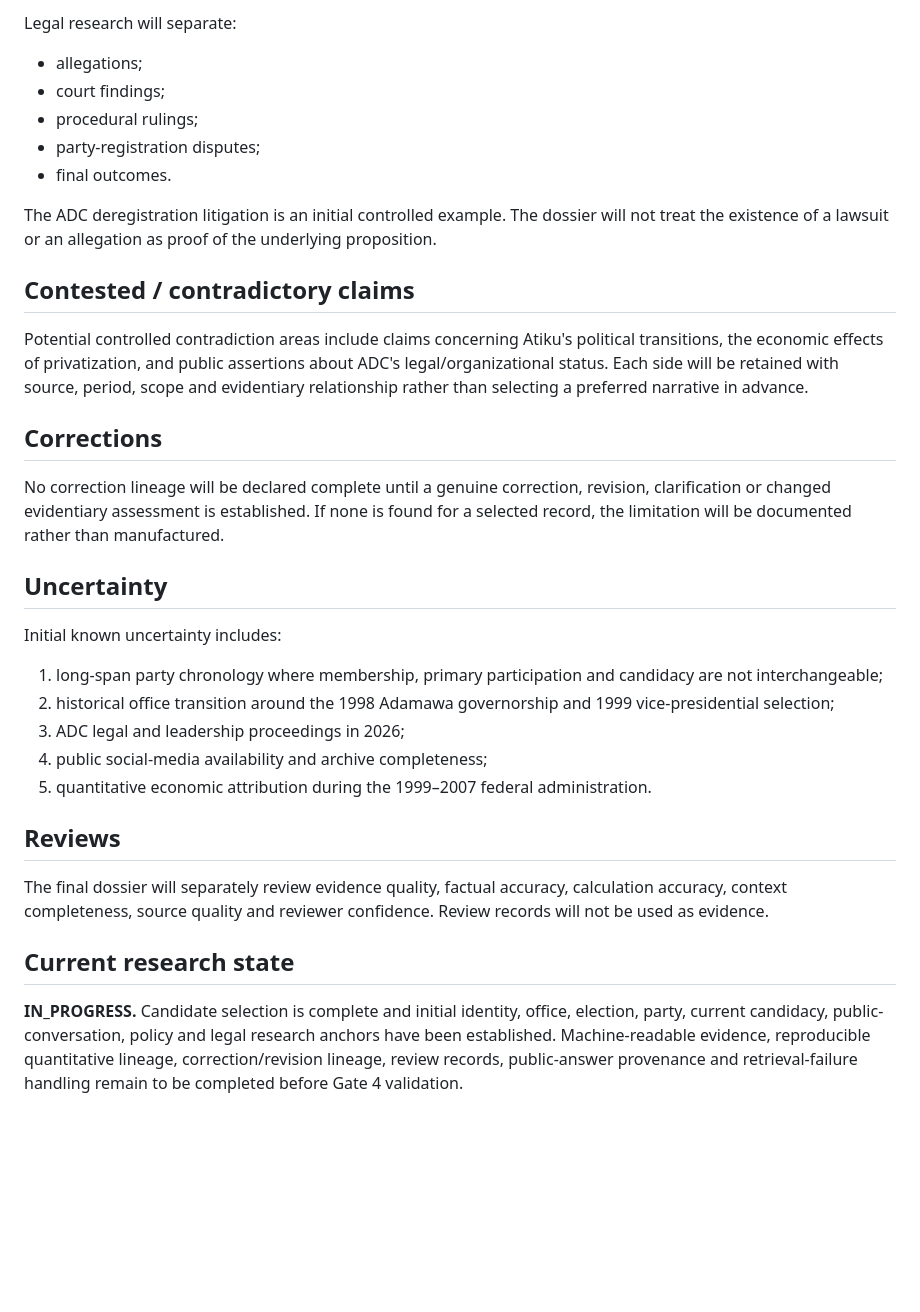
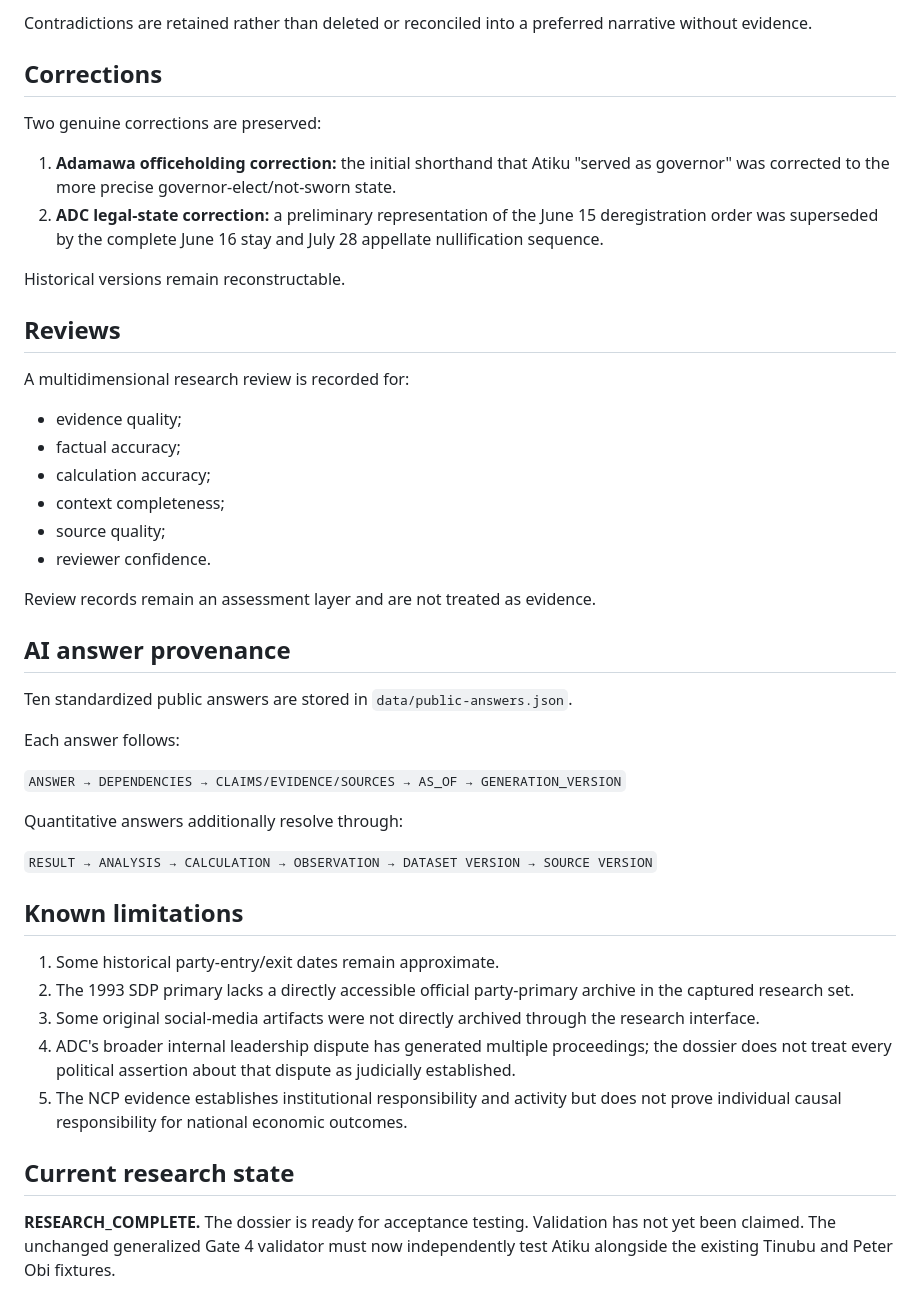
Before and after one commit to maxxmitchy/2027-Election, a Markdown page: candidates/atiku-abubakar/README.md, the part around one of its changes. GitHub-like rendering; blank space fills up the shorter version.

```diff
--- a/candidates/atiku-abubakar/README.md
+++ b/candidates/atiku-abubakar/README.md
@@ -102,36 +127,48 @@ with definition, unit, geography, period, dataset, dataset version, observation
 
-Legal research will separate:
-
-- allegations;
-- court findings;
-- procedural rulings;
-- party-registration disputes;
-- final outcomes.
-
-The ADC deregistration litigation is an initial controlled example. The dossier will not treat the existence of a lawsuit or an allegation as proof of the underlying proposition.
-
-## Contested / contradictory claims
-
-Potential controlled contradiction areas include claims concerning Atiku's political transitions, the economic effects of privatization, and public assertions about ADC's legal/organizational status. Each side will be retained with source, period, scope and evidentiary relationship rather than selecting a preferred narrative in advance.
+Contradictions are retained rather than deleted or reconciled into a preferred narrative without evidence.
 
 ## Corrections
 
-No correction lineage will be declared complete until a genuine correction, revision, clarification or changed evidentiary assessment is established. If none is found for a selected record, the limitation will be documented rather than manufactured.
+Two genuine corrections are preserved:
 
-## Uncertainty
+1. **Adamawa officeholding correction:** the initial shorthand that Atiku "served as governor" was corrected to the more precise governor-elect/not-sworn state.
+2. **ADC legal-state correction:** a preliminary representation of the June 15 deregistration order was superseded by the complete June 16 stay and July 28 appellate nullification sequence.
 
-Initial known uncertainty includes:
-
-1. long-span party chronology where membership, primary participation and candidacy are not interchangeable;
-2. historical office transition around the 1998 Adamawa governorship and 1999 vice-presidential selection;
-3. ADC legal and leadership proceedings in 2026;
-4. public social-media availability and archive completeness;
-5. quantitative economic attribution during the 1999–2007 federal administration.
+Historical versions remain reconstructable.
 
 ## Reviews
 
-The final dossier will separately review evidence quality, factual accuracy, calculation accuracy, context completeness, source quality and reviewer confidence. Review records will not be used as evidence.
+A multidimensional research review is recorded for:
+
+- evidence quality;
+- factual accuracy;
+- calculation accuracy;
+- context completeness;
+- source quality;
+- reviewer confidence.
+
+Review records remain an assessment layer and are not treated as evidence.
+
+## AI answer provenance
+
+Ten standardized public answers are stored in `data/public-answers.json`.
+
+Each answer follows:
+
+`ANSWER → DEPENDENCIES → CLAIMS/EVIDENCE/SOURCES → AS_OF → GENERATION_VERSION`
+
+Quantitative answers additionally resolve through:
+
+`RESULT → ANALYSIS → CALCULATION → OBSERVATION → DATASET VERSION → SOURCE VERSION`
+
+## Known limitations
+
+1. Some historical party-entry/exit dates remain approximate.
+2. The 1993 SDP primary lacks a directly accessible official party-primary archive in the captured research set.
+3. Some original social-media artifacts were not directly archived through the research interface.
+4. ADC's broader internal leadership dispute has generated multiple proceedings; the dossier does not treat every political assertion about that dispute as judicially established.
+5. The NCP evidence establishes institutional responsibility and activity but does not prove individual causal responsibility for national economic outcomes.
 
 ## Current research state
 
-**IN_PROGRESS.** Candidate selection is complete and initial identity, office, election, party, current candidacy, public-conversation, policy and legal research anchors have been established. Machine-readable evidence, reproducible quantitative lineage, correction/revision lineage, review records, public-answer provenance and retrieval-failure handling remain to be completed before Gate 4 validation.
+**RESEARCH_COMPLETE.** The dossier is ready for acceptance testing. Validation has not yet been claimed. The unchanged generalized Gate 4 validator must now independently test Atiku alongside the existing Tinubu and Peter Obi fixtures.
```
Also changed, not shown: other parts of candidates/atiku-abubakar/README.md (+84 -59 lines).
